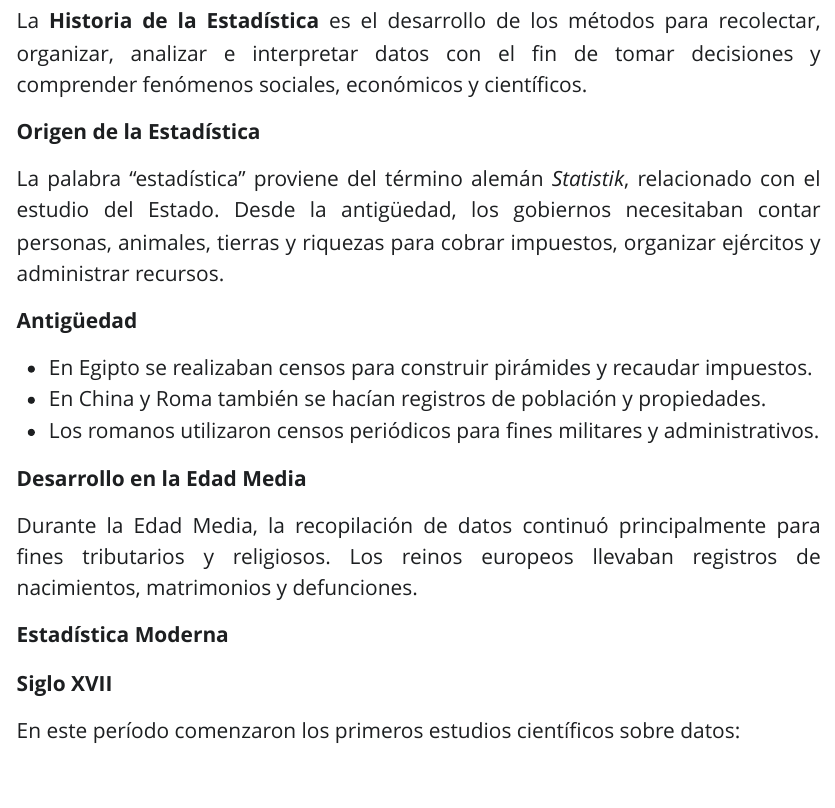
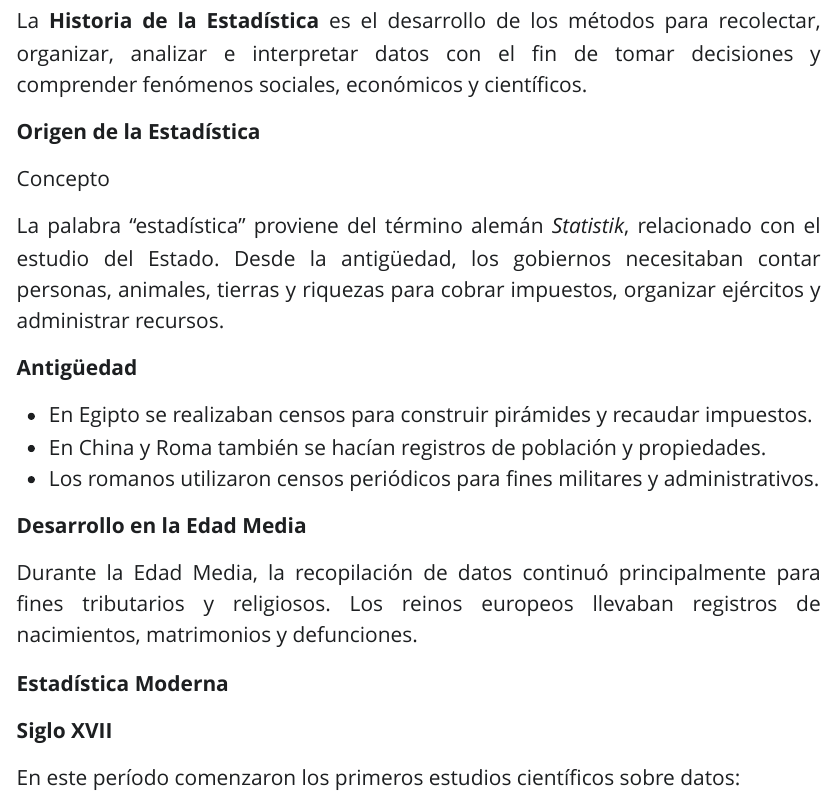
Before and after one commit to andrespardo150604-blip/TALLER_1, a Quarto document (index.qmd): the page in a window 1100 px wide, from 560 px down. The pictures show the output file index.html that the author committed with the source, opened offline; Quarto's library style sheets are replaced by a plain one without menus.

Commit message:
comentario final

```diff
--- a/index.qmd
+++ b/index.qmd
@@ -97,6 +97,8 @@ ipak(packages)
 La **Historia de la Estadística** es el desarrollo de los métodos para recolectar, organizar, analizar e interpretar datos con el fin de tomar decisiones y comprender fenómenos sociales, económicos y científicos.
 
 **Origen de la Estadística**
+
+Concepto
 
 La palabra “estadística” proviene del término alemán *Statistik*, relacionado con el estudio del Estado. Desde la antigüedad, los gobiernos necesitaban contar personas, animales, tierras y riquezas para cobrar impuestos, organizar ejércitos y administrar recursos.
 
```
Also changed, not shown: index.html.
